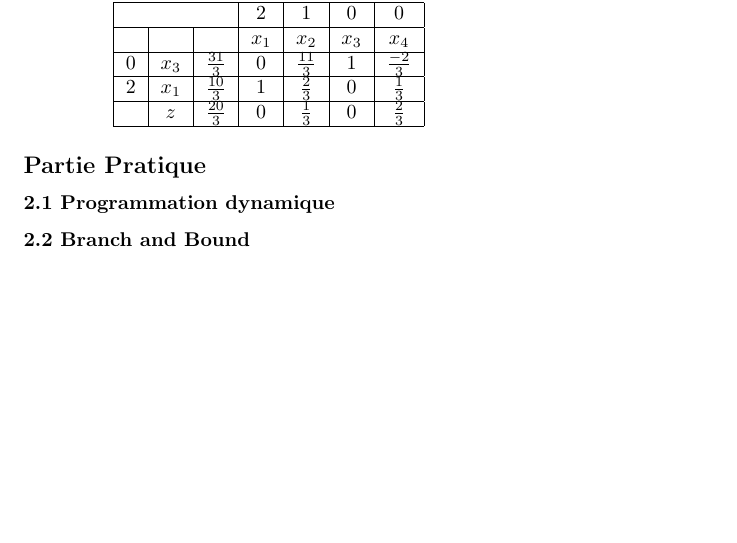
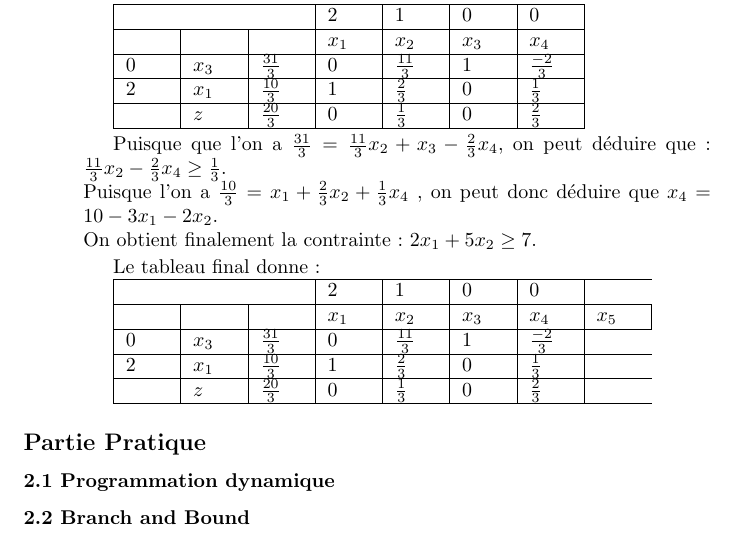
Before and after one commit to rfoss/MethodeApproche-, a LaTeX document (Compte-Rendu/TP.tex): part of page 3 of 3, cut so that both start at the same text, the shorter picture padded with empty space. Compiled offline with pdfLaTeX; the source files are stored in an older character set and shown here as Unicode.

Commit message:
Suite exercice 11

```diff
--- a/Compte-Rendu/TP.tex
+++ b/Compte-Rendu/TP.tex
@@ -133,7 +133,7 @@ x_{1}, x_{2} \geq 0
       \hline
 \end{tabular}
 
-\begin{tabular}{|c|c|c|c|c|c|c|}
+\begin{tabular}{|p{0.75cm}|p{0.75cm}|p{0.75cm}|p{0.75cm}|p{0.75cm}|p{0.75cm}|p{0.75cm}|}
    \hline
   \multicolumn{3}{|c|}{} & 2 & 1 & 0 & 0\\
    \hline
@@ -147,6 +147,27 @@ x_{1}, x_{2} \geq 0
       \hline
 \end{tabular}
 
+Puisque que l'on a $\frac{31}{3} = \frac{11}{3} x_{2} + x_{3} - \frac{2}{3} x_{4} $, on peut déduire que : $ \frac{11}{3} x_{2} - \frac{2}{3} x_{4} \geq \frac{1}{3} $. \\
+Puisque l'on a $\frac{10}{3} = x_{1} + \frac{2}{3} x_{2} + \frac{1}{3}x_{4}$ , on peut donc déduire que $x_{4}=10 - 3x_{1} - 2x_{2}$. \\
+On obtient finalement la contrainte : $2x_{1} + 5x_{2} \geq 7$.
+
+Le tableau final donne :
+
+\begin{tabular}{|p{0.75cm}|p{0.75cm}|p{0.75cm}|p{0.75cm}|p{0.75cm}|p{0.75cm}|p{0.75cm}|p{0.75cm}|}
+   \hline
+  \multicolumn{3}{|c|}{} & 2 & 1 & 0 & 0\\
+   \hline
+   & && $x_{1}$&$x_{2}$ &$x_{3}$ &$x_{4}$ & $x_{5}$\\
+   \hline
+   0&$x_{3}$ &$\frac{31}{3}$& 0&$\frac{11}{3} $&1 &$\frac{-2}{3}$\\
+   \hline
+   2&$x_{1}$ & $\frac{10}{3}$ &1 & $\frac{2}{3}$&0 & $\frac{1}{3}$\\
+   \hline
+      & $z$& $\frac{20}{3}$&0 &$\frac{1}{3}$ &0 &$\frac{2}{3}$\\
+      \hline
+\end{tabular}
+
+
 \end{enumerate}
 \subsection*{Partie Pratique}
 
```
Also changed, not shown: Compte-Rendu/TP.pdf, Compte-Rendu/TP.tex (2 more changed lines), 2 other files.
